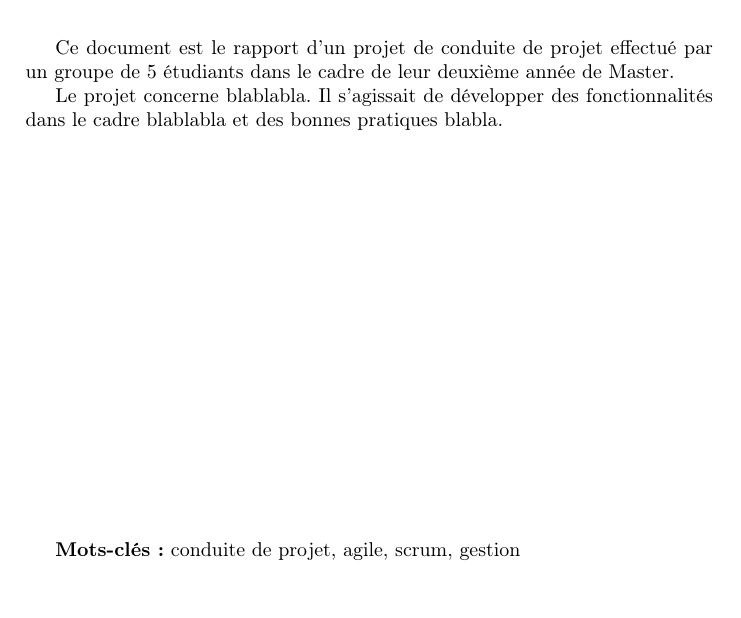
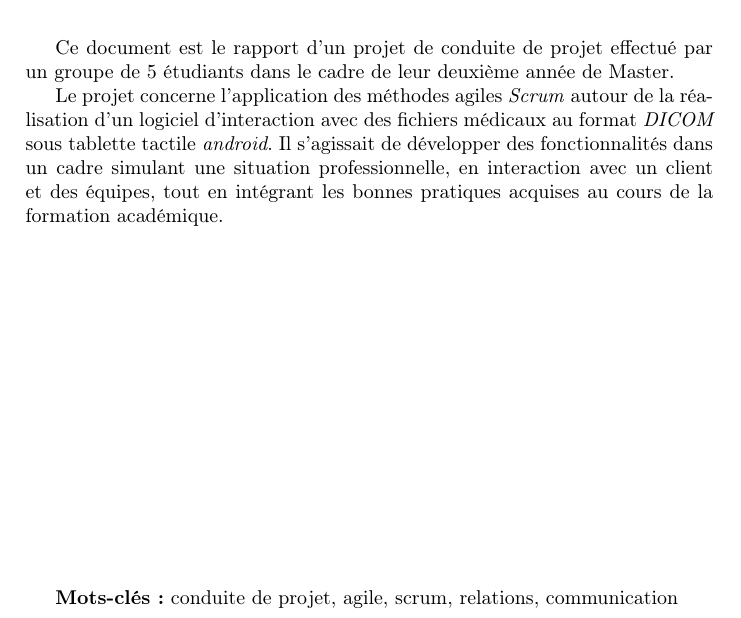
Before and after one commit to mr-nours/rapport-cp, a LaTeX book (reports/5 - Final/rapport.tex, which reads reports/5 - Final/chapters/introduction.tex): part of page 2 of 17, cut so that both start at the same text, the shorter picture padded with empty space. Compiled offline with pdfLaTeX.

Commit message:
Complétion de l'introduction

```diff
--- a/reports/5 - Final/chapters/introduction.tex
+++ b/reports/5 - Final/chapters/introduction.tex
@@ -2,10 +2,10 @@
 
 Ce document est le rapport d'un projet de conduite de projet effectué par un groupe de 5 étudiants dans le cadre de leur deuxième année de Master.
 
-Le projet concerne blablabla. Il s'agissait de développer des fonctionnalités dans le cadre blablabla et des bonnes pratiques blabla.
+Le projet concerne l'application des méthodes agiles \emph{Scrum} autour de la réalisation d'un logiciel d'interaction avec des fichiers médicaux au format \emph{DICOM} sous tablette tactile \emph{android}. Il s'agissait de développer des fonctionnalités dans un cadre simulant une situation professionnelle, en interaction avec un client et des équipes, tout en intégrant les bonnes pratiques acquises au cours de la formation académique.
 
 \vfill
 
-\textbf{Mots-clés :} conduite de projet, agile, scrum, gestion
+\textbf{Mots-clés :} conduite de projet, agile, scrum, relations, communication
 
 \vfill
```
